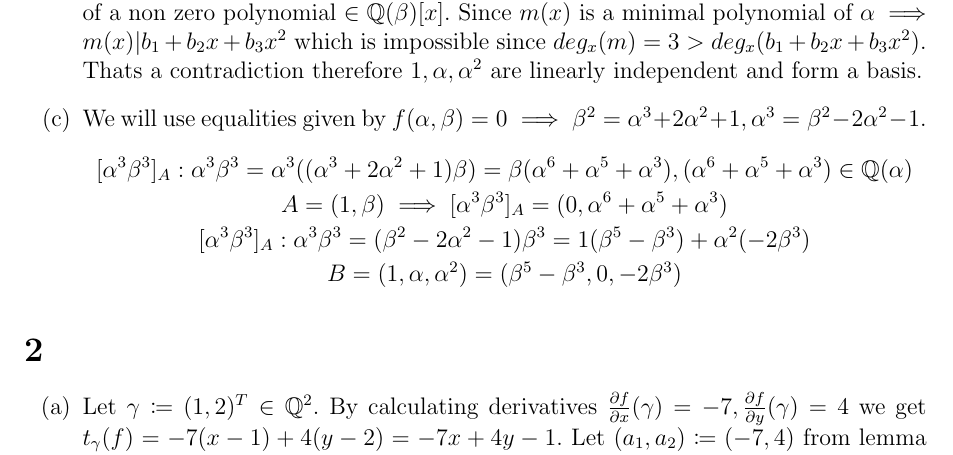
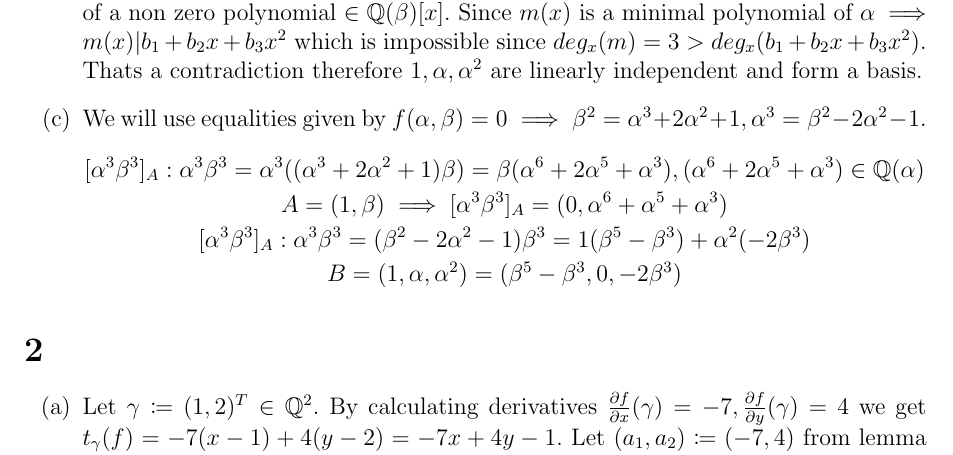
Before and after one commit to Honzaik/curvesandfunctionfields, a LaTeX document (du2/du2.tex): part of page 1 of 3, cut so that both start at the same text. Compiled offline with pdfLaTeX; an older LaTeX class or package is replaced by its successor.

```diff
--- a/du2/du2.tex
+++ b/du2/du2.tex
@@ -38,7 +38,7 @@
 
 \item We will use equalities given by $f(\alpha, \beta) = 0 \implies \beta^2 = \alpha^3+2\alpha^2+1, \alpha^3 = \beta^2-2\alpha^2-1$.
 \begin{gather*}
-[\alpha^3\beta^3]_A: \alpha^3\beta^3 = \alpha^3((\alpha^3+2\alpha^2+1)\beta) = \beta(\alpha^6+\alpha^5+\alpha^3), (\alpha^6+\alpha^5+\alpha^3) \in \mathbb{Q}(\alpha)\\
+[\alpha^3\beta^3]_A: \alpha^3\beta^3 = \alpha^3((\alpha^3+2\alpha^2+1)\beta) = \beta(\alpha^6+2\alpha^5+\alpha^3), (\alpha^6+2\alpha^5+\alpha^3) \in \mathbb{Q}(\alpha)\\
 A=(1,\beta) \implies [\alpha^3\beta^3]_A = (0, \alpha^6+\alpha^5+\alpha^3)\\
 [\alpha^3\beta^3]_A: \alpha^3\beta^3 = (\beta^2-2\alpha^2-1)\beta^3 = 1(\beta^5-\beta^3) + \alpha^2(-2\beta^3)\\
 B = (1, \alpha, \alpha^2) = (\beta^5-\beta^3, 0, -2\beta^3)
```
Also changed, not shown: du2/du2.pdf, 2 other files.
